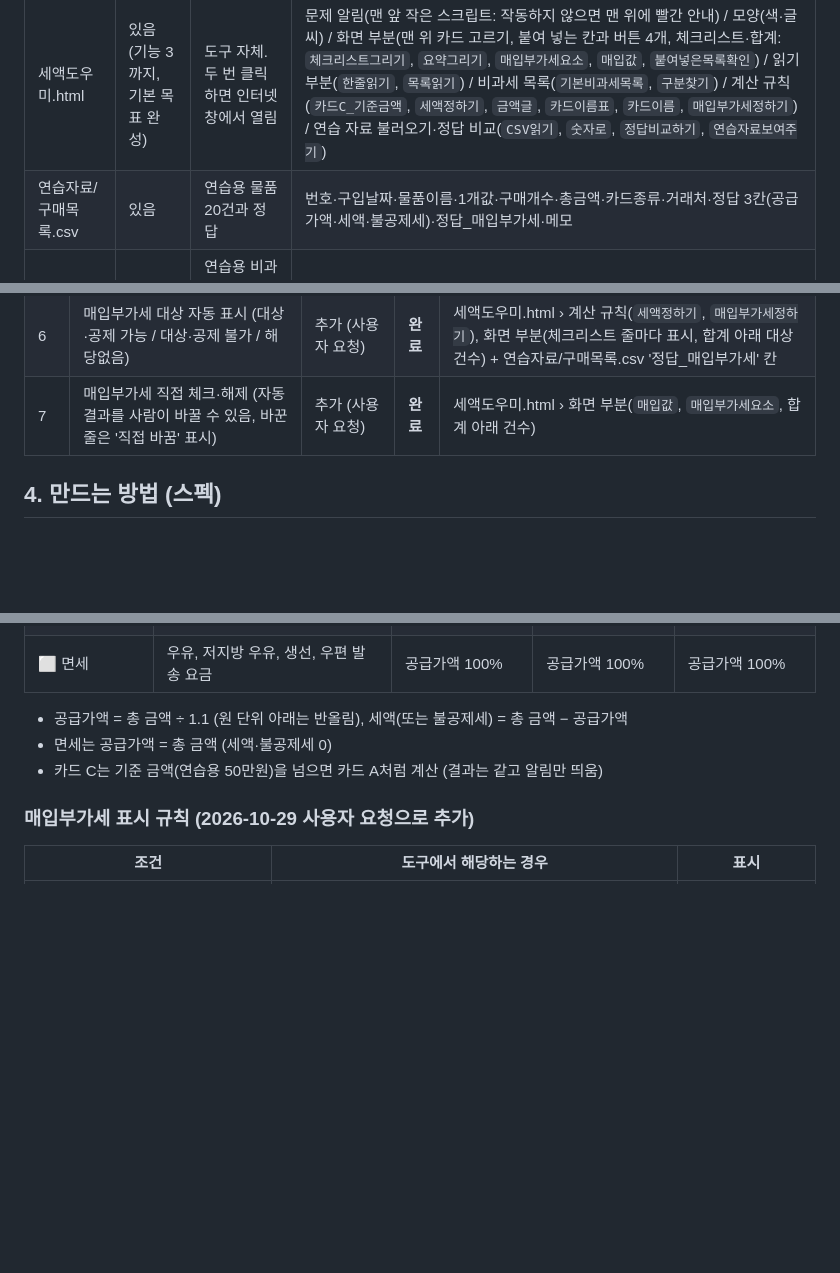
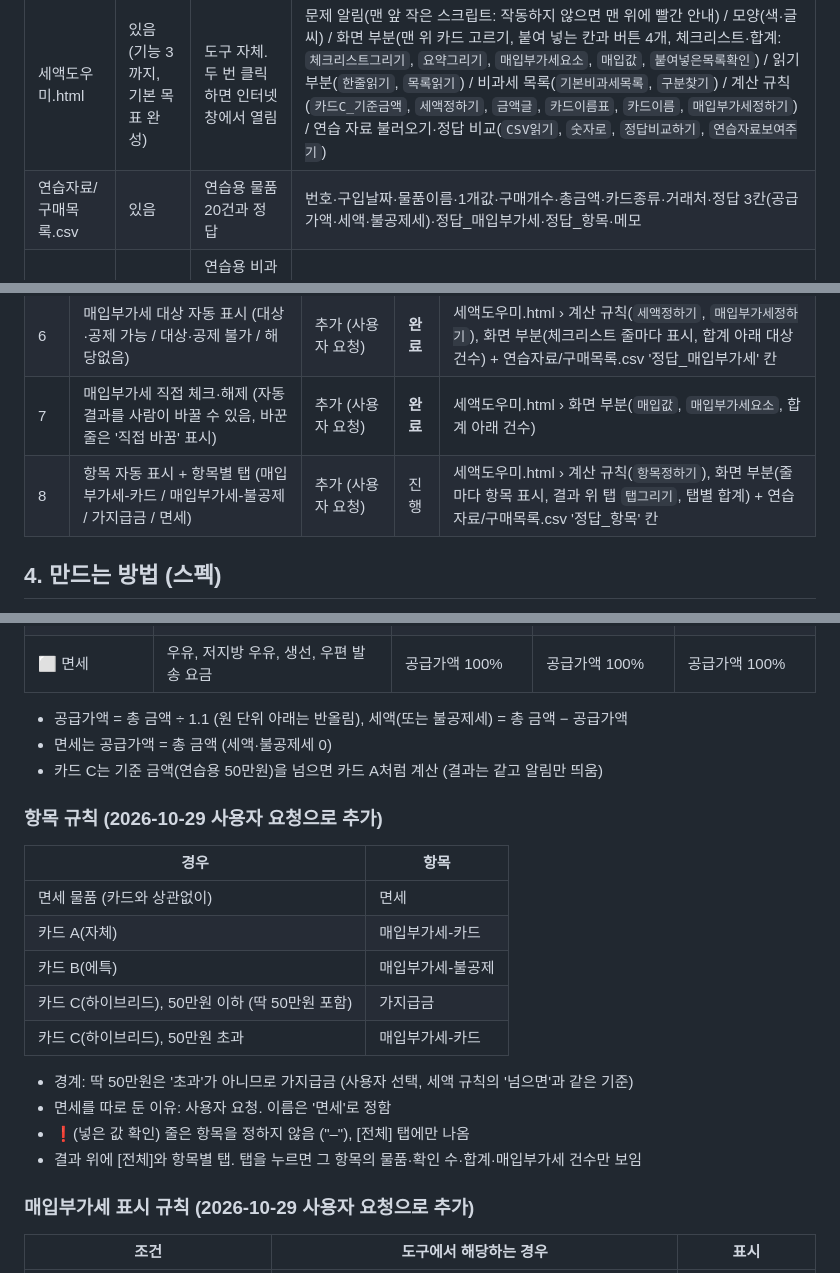
Before and after one commit to dea3033-jpg/sdh, a Markdown page: 설계도.md, 3 parts joined by grey strips. Drawn GitHub-style; blank space fills up the shorter version.

Commit message:
설계도: 기능 8 항목 표시와 항목별 탭 자리 잡기

```diff
--- a/설계도.md
+++ b/설계도.md
@@ -37,7 +37,7 @@
 | 파일 | 상태 | 하는 일 | 안에 있는 주요 부분 |
 |---|---|---|---|
 | 세액도우미.html | 있음 (기능 3까지, 기본 목표 완성) | 도구 자체. 두 번 클릭하면 인터넷 창에서 열림 | 문제 알림(맨 앞 작은 스크립트: 작동하지 않으면 맨 위에 빨간 안내) / 모양(색·글씨) / 화면 부분(맨 위 카드 고르기, 붙여 넣는 칸과 버튼 4개, 체크리스트·합계: `체크리스트그리기`, `요약그리기`, `매입부가세요소`, `매입값`, `붙여넣은목록확인`) / 읽기 부분(`한줄읽기`, `목록읽기`) / 비과세 목록(`기본비과세목록`, `구분찾기`) / 계산 규칙(`카드C_기준금액`, `세액정하기`, `금액글`, `카드이름표`, `카드이름`, `매입부가세정하기`) / 연습 자료 불러오기·정답 비교(`CSV읽기`, `숫자로`, `정답비교하기`, `연습자료보여주기`) |
-| 연습자료/구매목록.csv | 있음 | 연습용 물품 20건과 정답 | 번호·구입날짜·물품이름·1개값·구매개수·총금액·카드종류·거래처·정답 3칸(공급가액·세액·불공제세)·정답_매입부가세·메모 |
+| 연습자료/구매목록.csv | 있음 | 연습용 물품 20건과 정답 | 번호·구입날짜·물품이름·1개값·구매개수·총금액·카드종류·거래처·정답 3칸(공급가액·세액·불공제세)·정답_매입부가세·정답_항목·메모 |
 | 연습자료/비과세목록.csv | 있음 | 연습용 비과세·면세 목록 (도구 안에도 같은 목록을 넣어 둠) | 물품이름·구분(비과세/면세) |
 | 연습자료/거래처목록.csv | 아직 없음 (도전 때 만듦) | 가상 가게 이름·가상 사업자번호·과세 여부 | 도전 목표 (다)에 씀 |
 | 설계도.md | 있음 | 이 설계도 | 구조도 / 파일 색인 / 기능 색인 / 스펙 / 실행 방법 / 만드는 순서 |
@@ -52,6 +52,7 @@
 | 5 | 가상 거래처 목록으로 과세 사업자 확인 | 도전 (다) | 예정 | 세액도우미.html › 거래처 확인 부분 + 연습자료/거래처목록.csv |
 | 6 | 매입부가세 대상 자동 표시 (대상·공제 가능 / 대상·공제 불가 / 해당없음) | 추가 (사용자 요청) | **완료** | 세액도우미.html › 계산 규칙(`세액정하기`, `매입부가세정하기`), 화면 부분(체크리스트 줄마다 표시, 합계 아래 대상 건수) + 연습자료/구매목록.csv '정답_매입부가세' 칸 |
 | 7 | 매입부가세 직접 체크·해제 (자동 결과를 사람이 바꿀 수 있음, 바꾼 줄은 '직접 바꿈' 표시) | 추가 (사용자 요청) | **완료** | 세액도우미.html › 화면 부분(`매입값`, `매입부가세요소`, 합계 아래 건수) |
+| 8 | 항목 자동 표시 + 항목별 탭 (매입부가세-카드 / 매입부가세-불공제 / 가지급금 / 면세) | 추가 (사용자 요청) | 진행 | 세액도우미.html › 계산 규칙(`항목정하기`), 화면 부분(줄마다 항목 표시, 결과 위 탭 `탭그리기`, 탭별 합계) + 연습자료/구매목록.csv '정답_항목' 칸 |
 
 ## 4. 만드는 방법 (스펙)
 - **무엇으로 만드나**
@@ -88,6 +89,19 @@
 - 면세는 공급가액 = 총 금액 (세액·불공제세 0)
 - 카드 C는 기준 금액(연습용 50만원)을 넘으면 카드 A처럼 계산 (결과는 같고 알림만 띄움)
 
+### 항목 규칙 (2026-10-29 사용자 요청으로 추가)
+| 경우 | 항목 |
+|---|---|
+| 면세 물품 (카드와 상관없이) | 면세 |
+| 카드 A(자체) | 매입부가세-카드 |
+| 카드 B(에특) | 매입부가세-불공제 |
+| 카드 C(하이브리드), 50만원 이하 (딱 50만원 포함) | 가지급금 |
+| 카드 C(하이브리드), 50만원 초과 | 매입부가세-카드 |
+- 경계: 딱 50만원은 '초과'가 아니므로 가지급금 (사용자 선택, 세액 규칙의 '넘으면'과 같은 기준)
+- 면세를 따로 둔 이유: 사용자 요청. 이름은 '면세'로 정함
+- ❗(넣은 값 확인) 줄은 항목을 정하지 않음 ("–"), [전체] 탭에만 나옴
+- 결과 위에 [전체]와 항목별 탭. 탭을 누르면 그 항목의 물품·확인 수·합계·매입부가세 건수만 보임
+
 ### 매입부가세 표시 규칙 (2026-10-29 사용자 요청으로 추가)
 | 조건 | 도구에서 해당하는 경우 | 표시 |
 |---|---|---|
```
